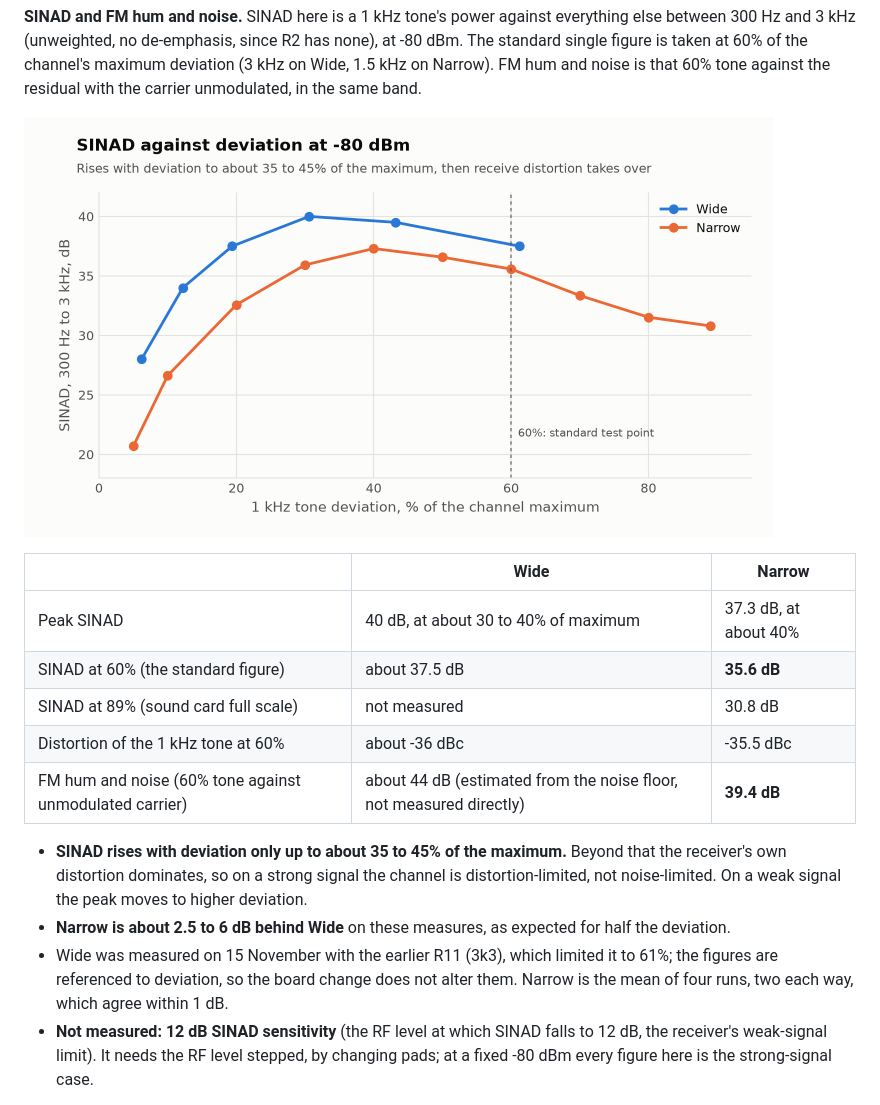
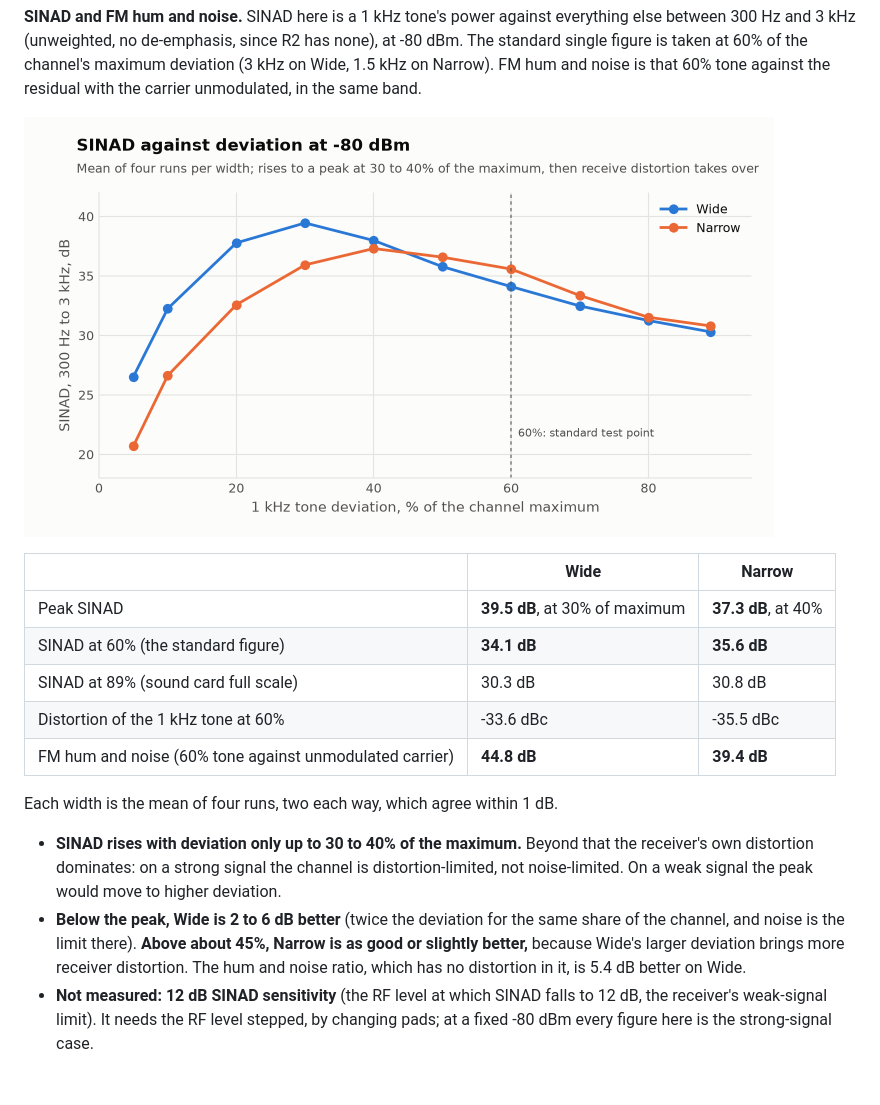
Before and after one commit to M0LTE/tait-cm108-bench, a Markdown page: README.md, the part around the change. GitHub-like rendering; pictures changed too: img/sinad-light.png.

Commit message:
SINAD on Wide with R11 = 2k0, four runs: 34.1 dB at 60%, hum and noise 44.8 dB; chart from the new data
Co-Authored-By: Claude Opus 5.5 <noreply@anthropic.com>

```diff
--- a/README.md
+++ b/README.md
@@ -191,15 +191,16 @@ A tone at the same share of the channel's maximum deviation arrives at the same
 
 | | Wide | Narrow |
 |---|---|---|
-| Peak SINAD | 40 dB, at about 30 to 40% of maximum | 37.3 dB, at about 40% |
-| SINAD at 60% (the standard figure) | about 37.5 dB | **35.6 dB** |
-| SINAD at 89% (sound card full scale) | not measured | 30.8 dB |
-| Distortion of the 1 kHz tone at 60% | about -36 dBc | -35.5 dBc |
-| FM hum and noise (60% tone against unmodulated carrier) | about 44 dB (estimated from the noise floor, not measured directly) | **39.4 dB** |
+| Peak SINAD | **39.5 dB**, at 30% of maximum | **37.3 dB**, at 40% |
+| SINAD at 60% (the standard figure) | **34.1 dB** | **35.6 dB** |
+| SINAD at 89% (sound card full scale) | 30.3 dB | 30.8 dB |
+| Distortion of the 1 kHz tone at 60% | -33.6 dBc | -35.5 dBc |
+| FM hum and noise (60% tone against unmodulated carrier) | **44.8 dB** | **39.4 dB** |
 
-- **SINAD rises with deviation only up to about 35 to 45% of the maximum.** Beyond that the receiver's own distortion dominates, so on a strong signal the channel is distortion-limited, not noise-limited. On a weak signal the peak moves to higher deviation.
-- **Narrow is about 2.5 to 6 dB behind Wide** on these measures, as expected for half the deviation.
-- Wide was measured on 15 November with the earlier R11 (3k3), which limited it to 61%; the figures are referenced to deviation, so the board change does not alter them. Narrow is the mean of four runs, two each way, which agree within 1 dB.
+Each width is the mean of four runs, two each way, which agree within 1 dB.
+
+- **SINAD rises with deviation only up to 30 to 40% of the maximum.** Beyond that the receiver's own distortion dominates: on a strong signal the channel is distortion-limited, not noise-limited. On a weak signal the peak would move to higher deviation.
+- **Below the peak, Wide is 2 to 6 dB better** (twice the deviation for the same share of the channel, and noise is the limit there). **Above about 45%, Narrow is as good or slightly better,** because Wide's larger deviation brings more receiver distortion. The hum and noise ratio, which has no distortion in it, is 5.4 dB better on Wide.
 - **Not measured: 12 dB SINAD sensitivity** (the RF level at which SINAD falls to 12 dB, the receiver's weak-signal limit). It needs the RF level stepped, by changing pads; at a fixed -80 dBm every figure here is the strong-signal case.
 
 **Key-up and key-down timing**, seen at the receiver with the transmitting card already playing a tone when PTT changes:
```
Also changed, not shown: img/sinad-dark.png, 5 other files.
